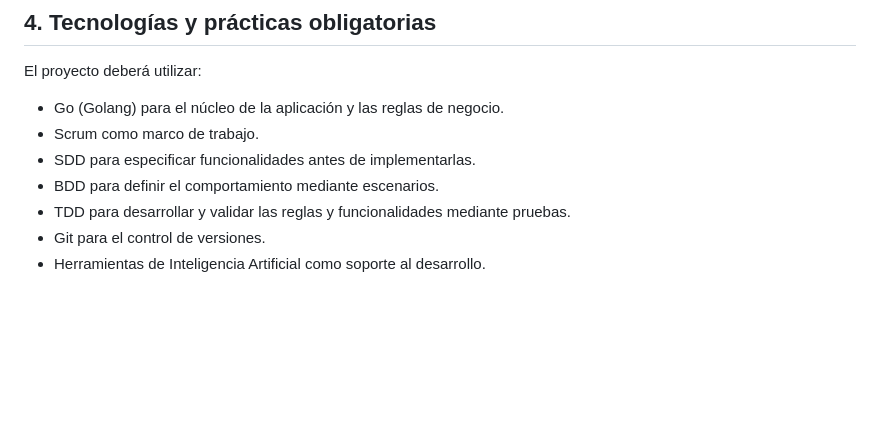
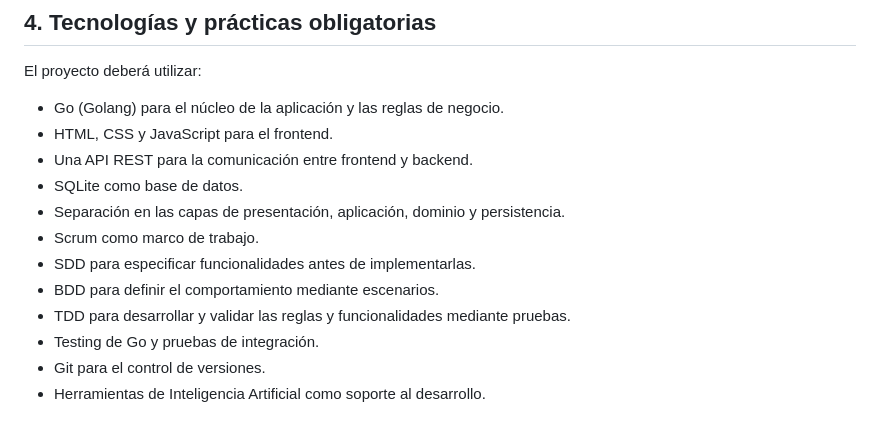
Before and after one commit to Aguscampos04/Carva, a Markdown page: docs/contexto-proyecto.md, the part around one of its changes. Drawn GitHub-style; blank space fills up the shorter version.

```diff
--- a/docs/contexto-proyecto.md
+++ b/docs/contexto-proyecto.md
@@ -25,10 +25,15 @@ Esta decisión ya está tomada y no debe ser modificada por el agente salvo que
 El proyecto deberá utilizar:
 
 - Go (Golang) para el núcleo de la aplicación y las reglas de negocio.
+- HTML, CSS y JavaScript para el frontend.
+- Una API REST para la comunicación entre frontend y backend.
+- SQLite como base de datos.
+- Separación en las capas de presentación, aplicación, dominio y persistencia.
 - Scrum como marco de trabajo.
 - SDD para especificar funcionalidades antes de implementarlas.
 - BDD para definir el comportamiento mediante escenarios.
 - TDD para desarrollar y validar las reglas y funcionalidades mediante pruebas.
+- Testing de Go y pruebas de integración.
 - Git para el control de versiones.
 - Herramientas de Inteligencia Artificial como soporte al desarrollo.
 
```
Also changed, not shown: other parts of docs/contexto-proyecto.md (+28 -11 lines), docs/arquitectura.md (added, +153 -0 lines).
